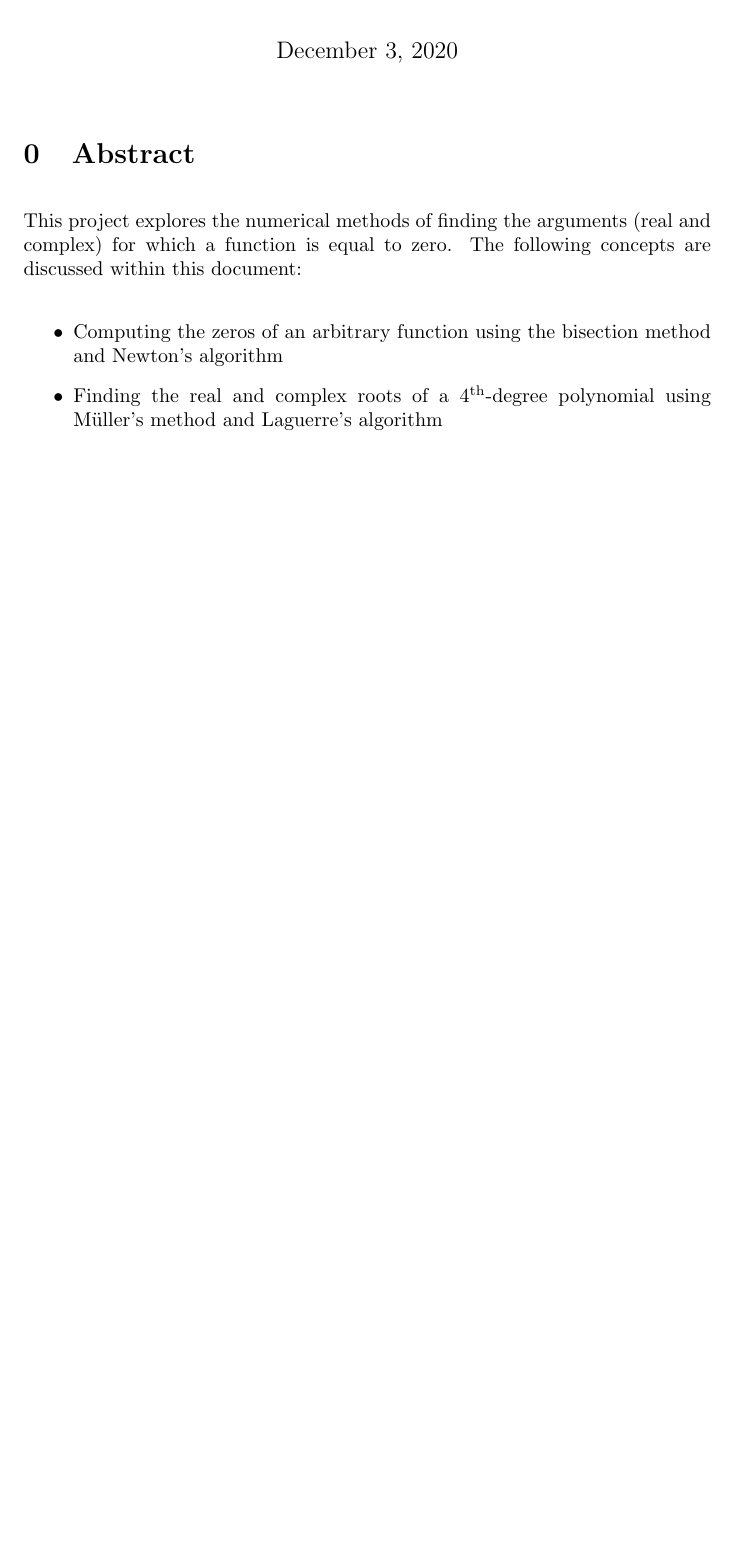
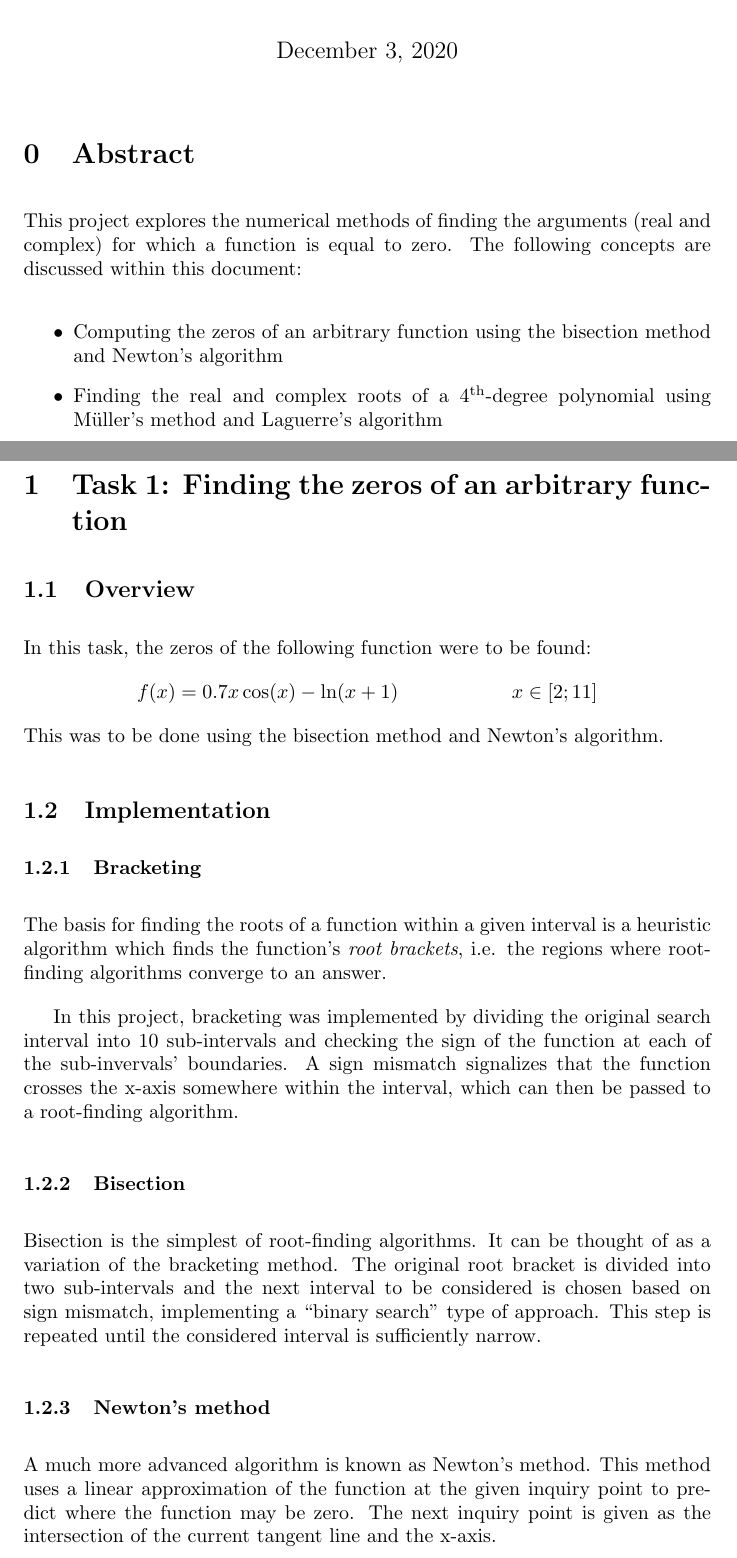
Before and after one commit to Lachcim/szopinski-enume, a LaTeX document (projB/report/projBreport.tex): part of the page before the commit and two parts of pages 1 and 2 of 3 after it, the two joined at a grey line, cut so that both start at the same text, the shorter picture padded with empty space. Compiled offline with pdfLaTeX.

Commit message:
Add task 1 implementation

```diff
--- a/projB/report/projBreport.tex
+++ b/projB/report/projBreport.tex
@@ -34,3 +34,42 @@
 
 	\newpage
 
+	\section{Task 1: Finding the zeros of an arbitrary function}
+
+	\subsection{Overview}
+
+	In this task, the zeros of the following function were to be found:
+	\begin{align*}
+		f(x) = 0.7 x \cos(x) - \ln(x + 1) && x \in [2; 11]
+	\end{align*}
+	This was to be done using the bisection method and Newton's algorithm.
+
+	\subsection{Implementation}
+
+	\subsubsection{Bracketing}
+
+	The basis for finding the roots of a function within a given interval is a
+	heuristic algorithm which finds the function's \textit {root brackets},
+	i.e. the regions where root-finding algorithms converge to an answer.
+
+	In this project, bracketing was implemented by dividing the original search
+	interval into 10 sub-intervals and checking the sign of the function at
+	each of the sub-invervals' boundaries. A sign mismatch signalizes that the
+	function crosses the x-axis somewhere within the interval, which can then
+	be passed to a root-finding algorithm.
+
+	\subsubsection{Bisection}
+
+	Bisection is the simplest of root-finding algorithms. It can be thought of
+	as a variation of the bracketing method. The original root bracket is
+	divided into two sub-intervals and the next interval to be considered is
+	chosen based on sign mismatch, implementing a ``binary search" type of
+	approach. This step is repeated until the considered interval is
+	sufficiently narrow.
+
+	\subsubsection{Newton's method}
+
+	A much more advanced algorithm is known as Newton's method. This method
+	uses a linear approximation of the function at the given inquiry point to
+	predict where the function may be zero. The next inquiry point is given as
+	the intersection of the current tangent line and the x-axis.
```
Also changed, not shown: projB/report/projBreport.tex (6 more changed lines).
